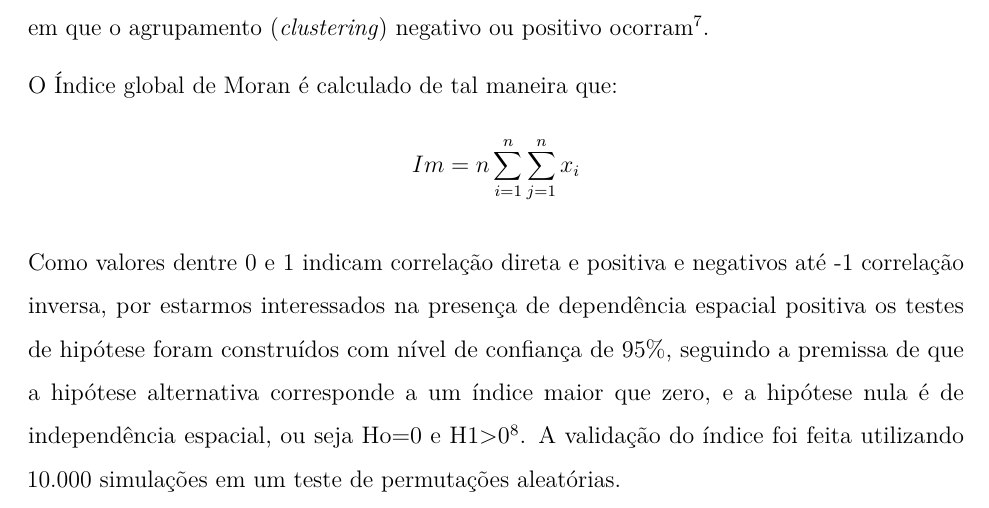
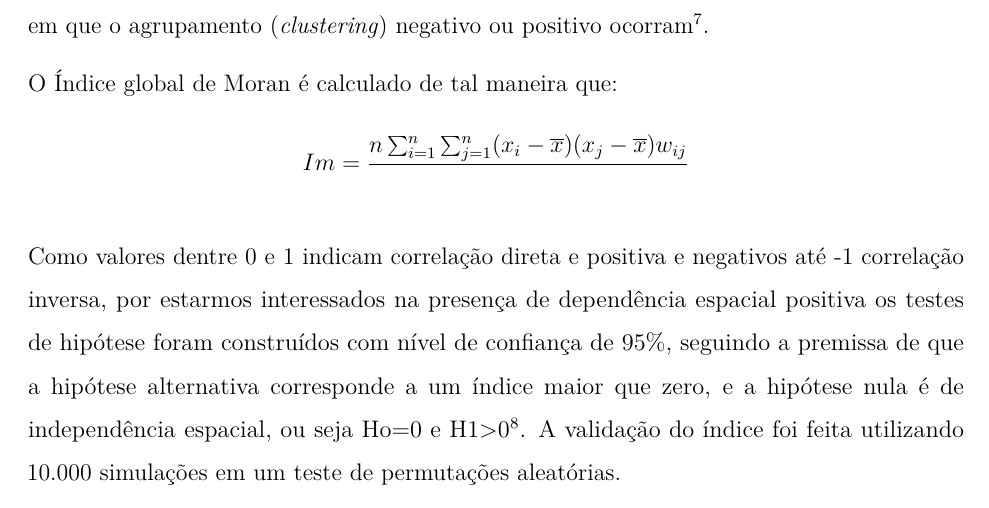
Before and after one commit to marreapato/Spatial_Temporal_Covid19_Study, an R Markdown document (Notebooks/intr_results.rmd): part of page 3 of 5, cut so that both start at the same text. Rendered offline with R 4.5, knitr and Pandoc, then LaTeX, with nearby package versions.

Commit message:
Update intr_results.rmd

```diff
--- a/Notebooks/intr_results.rmd
+++ b/Notebooks/intr_results.rmd
@@ -38,7 +38,7 @@ documentclass: report
  Para avaliar a dependência espacial foi utilizado o método knn para ligar os polígonos e criar a matriz de vizinhança normalizada por linha para que fossem calculados o Índice de Moran global e o local. O índice global é o método tradicionalmente usado e condensa a dependência espacial em apenas um número $\!\!^6$, no entanto o uso do indicador local de associação espacial (LISA) utilizado para identificar padrões espaciais, se faz útil pois de acordo com Maia, Gomes e Almeida (2018, p.930) enquanto o índice de Moran global pode sugerir que haja baixa correlação espacial nos dados, os valores do LISA podem identificar sub-regiões geográficas em que o agrupamento (*clustering*) negativo ou positivo ocorram $\!\!^7$.
 
  O Índice global de Moran é calculado de tal maneira que:
-$$Im = n\sum_{i=1}^{n}\sum_{j=1}^{n}x_{i}$$
+$$Im = \frac{n\sum_{i=1}^{n}\sum_{j=1}^{n}(x_{i}-\overline{x})(x_{j}-\overline{x})w_{ij}}{}$$
 
  Como valores dentre 0 e 1 indicam correlação direta e positiva e negativos até -1 correlação inversa, por estarmos interessados na presença de dependência espacial positiva os testes de hipótese foram construídos com nível de confiança de 95%, seguindo a premissa de que a hipótese alternativa corresponde a um índice maior que zero, e a hipótese nula é de independência espacial, ou seja Ho=0 e H1>0 $\!\!^8$. A validação do índice foi feita utilizando 10.000 simulações em um teste de permutações aleatórias.
 
```
